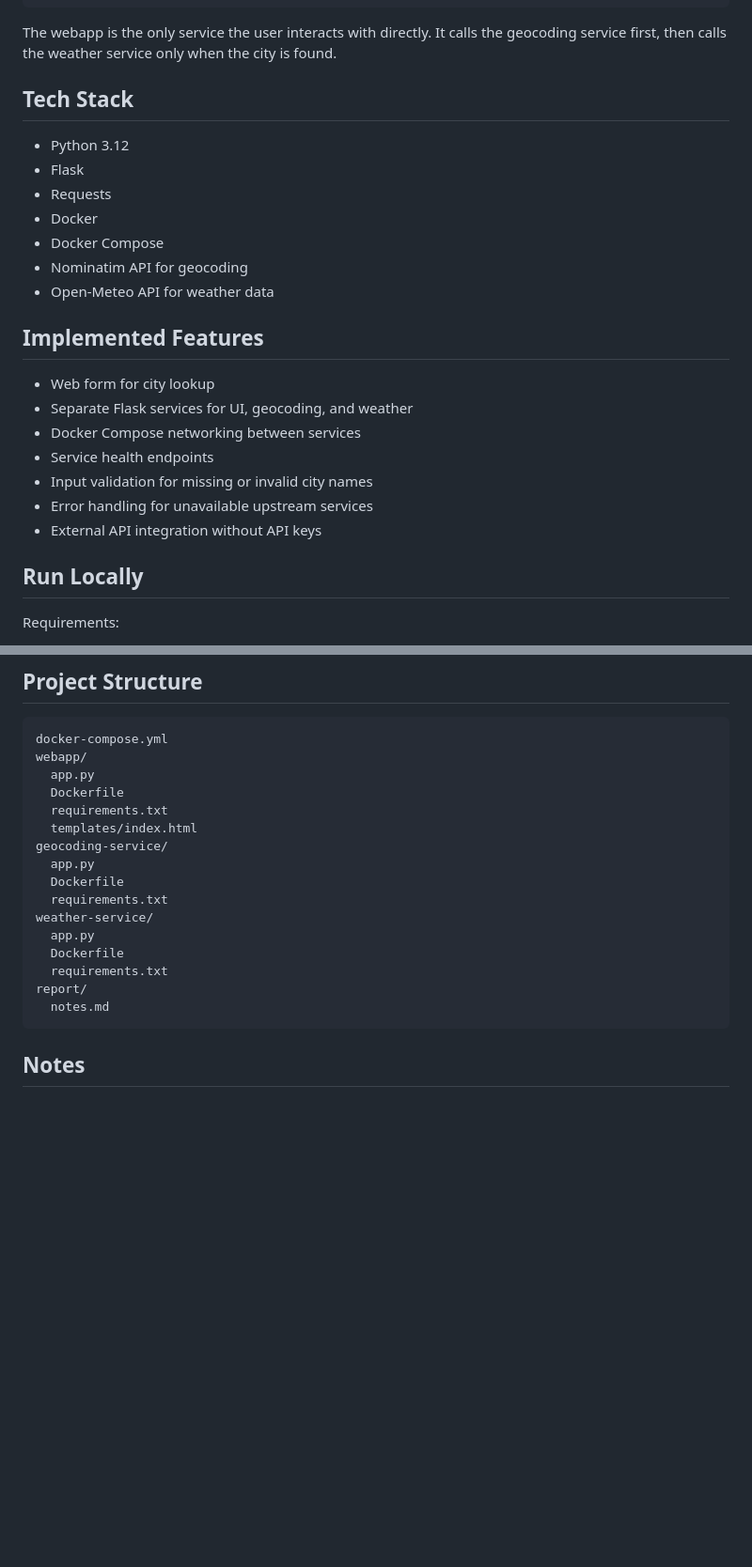
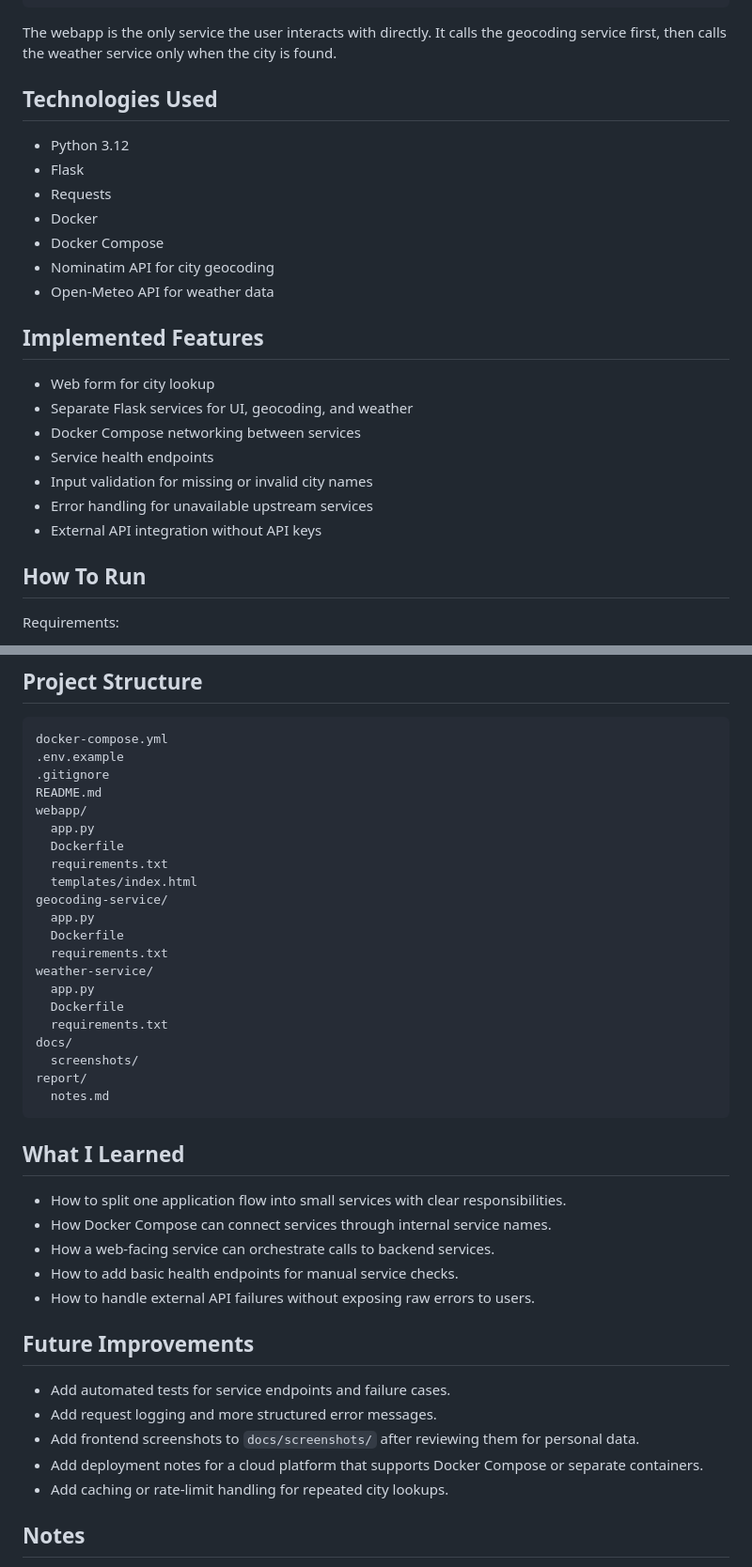
Before and after one commit to AyazMasa/cloud-microservices-weather-app, a Markdown page: README.md, 2 parts joined by grey strips. Shown at 94% size. Drawn GitHub-style; blank space fills up the shorter version.

Commit message:
docs: expand cloud project portfolio README

````diff
--- a/README.md
+++ b/README.md
@@ -25,14 +25,14 @@ webapp
 
 The webapp is the only service the user interacts with directly. It calls the geocoding service first, then calls the weather service only when the city is found.
 
-## Tech Stack
+## Technologies Used
 
 - Python 3.12
 - Flask
 - Requests
 - Docker
 - Docker Compose
-- Nominatim API for geocoding
+- Nominatim API for city geocoding
 - Open-Meteo API for weather data
 
 ## Implemented Features
@@ -45,7 +45,7 @@ The webapp is the only service the user interacts with directly. It calls the ge
 - Error handling for unavailable upstream services
 - External API integration without API keys
 
-## Run Locally
+## How To Run
 
 Requirements:
 
@@ -108,6 +108,9 @@ See `.env.example` for non-secret example values.
 
 ```text
 docker-compose.yml
+.env.example
+.gitignore
+README.md
 webapp/
   app.py
   Dockerfile
@@ -121,9 +124,27 @@ weather-service/
   app.py
   Dockerfile
   requirements.txt
+docs/
+  screenshots/
 report/
   notes.md
 ```
+
+## What I Learned
+
+- How to split one application flow into small services with clear responsibilities.
+- How Docker Compose can connect services through internal service names.
+- How a web-facing service can orchestrate calls to backend services.
+- How to add basic health endpoints for manual service checks.
+- How to handle external API failures without exposing raw errors to users.
+
+## Future Improvements
+
+- Add automated tests for service endpoints and failure cases.
+- Add request logging and more structured error messages.
+- Add frontend screenshots to `docs/screenshots/` after reviewing them for personal data.
+- Add deployment notes for a cloud platform that supports Docker Compose or separate containers.
+- Add caching or rate-limit handling for repeated city lookups.
 
 ## Notes
 
````
